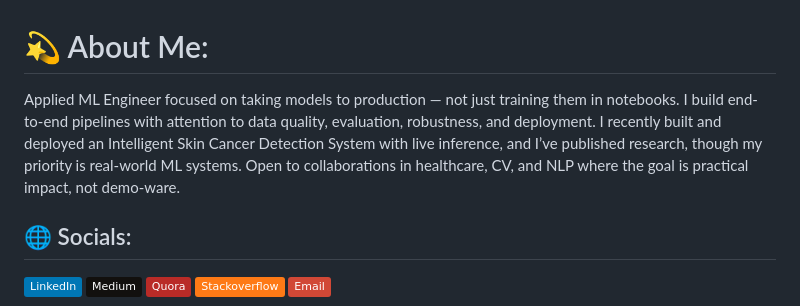
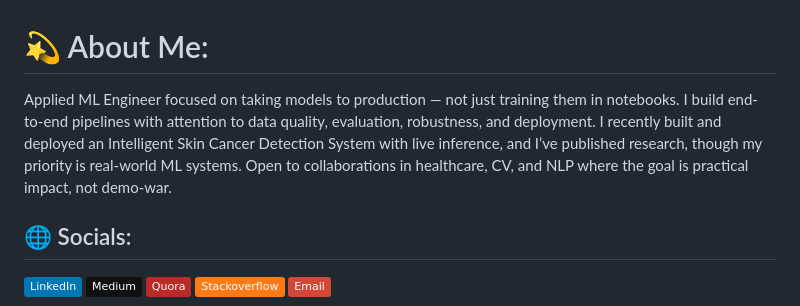
Before and after one commit to Ravichandranayakar/Ravichandranayakar, a Markdown page: README.md, the part around the change. Drawn GitHub-style; badges without logos.

```diff
--- a/README.md
+++ b/README.md
@@ -1,6 +1,6 @@
 # 💫 About Me:
 
-Applied ML Engineer focused on taking models to production — not just training them in notebooks. I build end-to-end pipelines with attention to data quality, evaluation, robustness, and deployment. I recently built and deployed an Intelligent Skin Cancer Detection System with live inference, and I’ve published research, though my priority is real-world ML systems. Open to collaborations in healthcare, CV, and NLP where the goal is practical impact, not demo-ware.
+Applied ML Engineer focused on taking models to production — not just training them in notebooks. I build end-to-end pipelines with attention to data quality, evaluation, robustness, and deployment. I recently built and deployed an Intelligent Skin Cancer Detection System with live inference, and I’ve published research, though my priority is real-world ML systems. Open to collaborations in healthcare, CV, and NLP where the goal is practical impact, not demo-war.
 
 
 ## 🌐 Socials:
```
